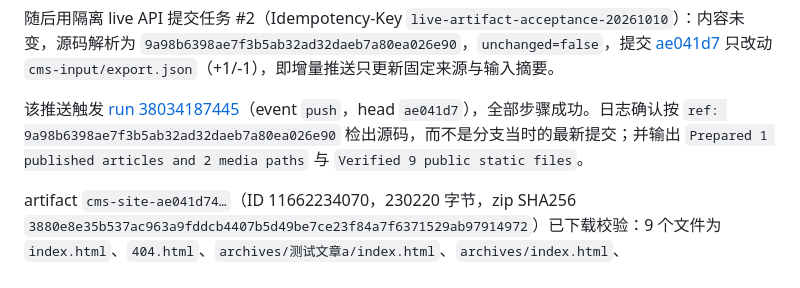
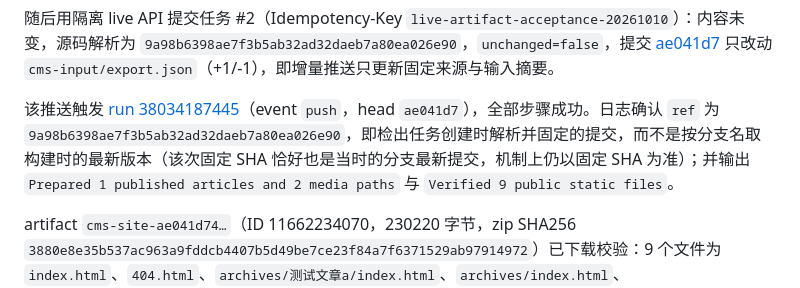
Before and after one commit to EziosWJ/cms-golang-astro, a Markdown page: docs/specs/manual-git-publication-export-validation.md, the part around the change. Rendered like a GitHub page.

Commit message:
docs: correct pinned-SHA wording in the acceptance record

```diff
--- a/docs/specs/manual-git-publication-export-validation.md
+++ b/docs/specs/manual-git-publication-export-validation.md
@@ -42,7 +42,7 @@ GitHub Pages / Cloudflare 自动部署、域名/base 策略及 CMS 构建结果
 
 随后用隔离 live API 提交任务 #2（Idempotency-Key `live-artifact-acceptance-20261010`）：内容未变，源码解析为 `9a98b6398ae7f3b5ab32ad32daeb7a80ea026e90`，`unchanged=false`，提交 [ae041d7](https://github.com/EziosWJ/CMS_PRE/commit/ae041d74286a2fc7385707f99d0d84fd68fa02ba) 只改动 `cms-input/export.json`（+1/-1），即增量推送只更新固定来源与输入摘要。
 
-该推送触发 [run 38034187445](https://github.com/EziosWJ/CMS_PRE/actions/runs/38034187445)（event `push`，head `ae041d7`），全部步骤成功。日志确认按 `ref: 9a98b6398ae7f3b5ab32ad32daeb7a80ea026e90` 检出源码，而不是分支当时的最新提交；并输出 `Prepared 1 published articles and 2 media paths` 与 `Verified 9 public static files`。
+该推送触发 [run 38034187445](https://github.com/EziosWJ/CMS_PRE/actions/runs/38034187445)（event `push`，head `ae041d7`），全部步骤成功。日志确认 `ref` 为 `9a98b6398ae7f3b5ab32ad32daeb7a80ea026e90`，即检出任务创建时解析并固定的提交，而不是按分支名取构建时的最新版本（该次固定 SHA 恰好也是当时的分支最新提交，机制上仍以固定 SHA 为准）；并输出 `Prepared 1 published articles and 2 media paths` 与 `Verified 9 public static files`。
 
 artifact `cms-site-ae041d74…`（ID 11662234070，230220 字节，zip SHA256 `3880e8e35b537ac963a9fddcb4407b5d49be7ce23f84a7f6371529ab97914972`）已下载校验：9 个文件为 `index.html`、`404.html`、`archives/测试文章a/index.html`、`archives/index.html`、`categories/index.html`、`tags/index.html`、`_astro/theme-model.BZVmSBJ2.css`、`media/images/1.png`、`media/images/3.png`；文章标题、正文与两张媒体均正常渲染；媒体字节与推送输入一致（sha256 `f963e4e0…`、`327c1e68…`，与 `export.json` 校验和相同）；未出现 `manifest.json`、`export.json`、`.release.json`、日志、`master.key` 或 `.env`。运行日志有 `actions/checkout@v4`、`setup-node@v4`、`upload-artifact@v4` 的 Node 20 弃用警告，属信息级，不影响结果。
 
```
Also changed, not shown: 1 other file.
